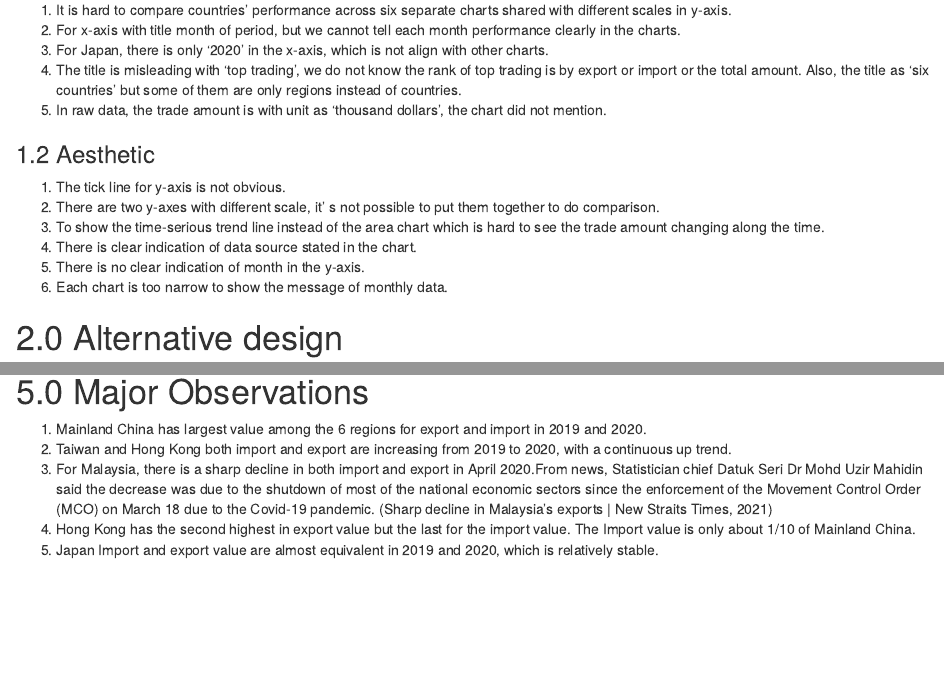
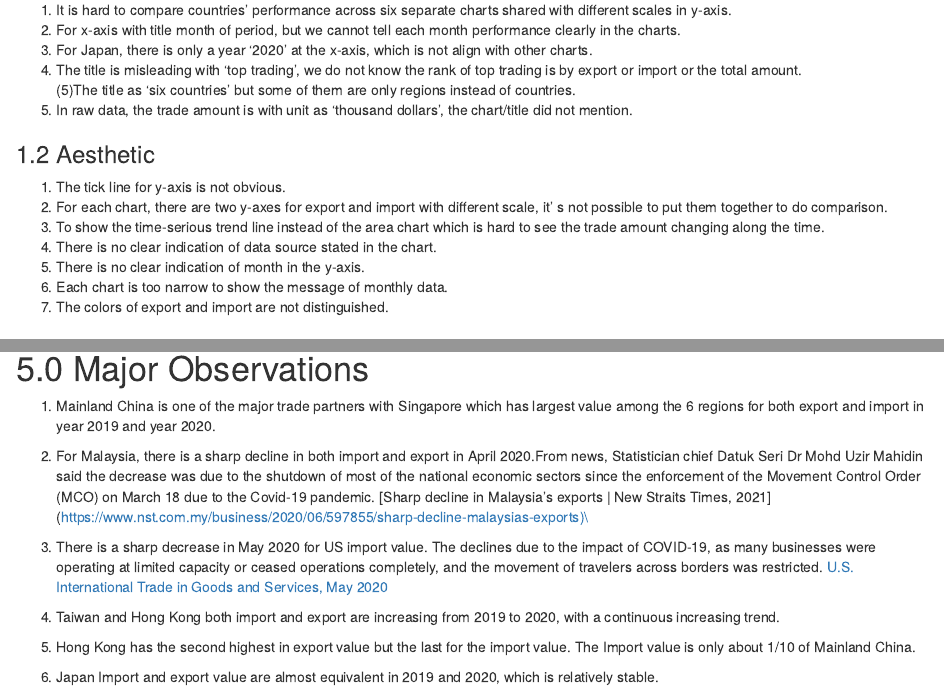
Before and after one commit to xiaojingshen/DataViz_blog, an R Markdown document (_posts/2021-05-22-my-1st-post/my-1st-post.Rmd): the page in a window 1100 px wide, from 270 px down, and a second part further down, joined at a grey line. Rendered offline with R 4.5, knitr and Pandoc, with nearby package versions; drawn as R Markdown's standard HTML page in place of the format the file asks for.

Commit message:
edit content

```diff
--- a/_posts/2021-05-22-my-1st-post/my-1st-post.Rmd
+++ b/_posts/2021-05-22-my-1st-post/my-1st-post.Rmd
@@ -22,17 +22,19 @@ The original visualisation can be seen below.
 ### 1.1	Clarity
 (1)	It is hard to compare countries’ performance across six separate charts shared with different scales in y-axis.\
 (2)	For x-axis with title month of period, but we cannot tell each month performance clearly in the charts.\
-(3)	For Japan, there is only ‘2020’ in the x-axis, which is not align with other charts.\
-(4)	The title is misleading with ‘top trading’, we do not know the rank of top trading is by export or import or the total amount. Also, the title as ‘six countries’ but some of them are only regions instead of countries.\
-(5)	In raw data, the trade amount is with unit as ‘thousand dollars’, the chart did not mention.\
+(3)	For Japan, there is only a year ‘2020’ at the x-axis, which is not align with other charts.\
+(4)	The title is misleading with ‘top trading’, we do not know the rank of top trading is by export or import or the total amount. \
+(5)The title as ‘six countries’ but some of them are only regions instead of countries.\
+(6)	In raw data, the trade amount is with unit as ‘thousand dollars’, the chart/title did not mention.\
 
 ### 1.2	Aesthetic
 (1)	The tick line for y-axis is not obvious.\
-(2)	There are two y-axes with different scale, it’ s not possible to put them together to do comparison.\
+(2)	For each chart, there are two y-axes for export and import with different scale, it’ s not possible to put them together to do comparison.\
 (3)	To show the time-serious trend line instead of the area chart which is hard to see the trade amount changing along the time.\
-(4)	There is clear indication of data source stated in the chart.
+(4)	There is no clear indication of data source stated in the chart.
 (5)	There is no clear indication of month in the y-axis.\
 (6)	Each chart is too narrow to show the message of monthly data.\
+(7) The colors of export and import are not distinguished.
 
 # 2.0	Alternative design
 ![](img/img02.jpg)
@@ -112,8 +115,12 @@ Color: Export or Import
 
 
 # 5.0	Major Observations
-(1) Mainland China has largest value among the 6 regions for export and import in 2019 and 2020.\
-(2) Taiwan and Hong Kong both import and export are increasing from 2019 to 2020, with a continuous up trend.\
-(3) For Malaysia, there is a sharp decline in both import and export in April 2020.From news, Statistician chief Datuk Seri Dr Mohd Uzir Mahidin said the decrease was due to the shutdown of most of the national economic sectors since the enforcement of the Movement Control Order (MCO) on March 18 due to the Covid-19 pandemic. (Sharp decline in Malaysia's exports | New Straits Times, 2021)\
-(4) Hong Kong has the second highest in export value but the last for the import value. The Import value is only about 1/10 of Mainland China.\
-(5) Japan Import and export value are almost equivalent in 2019 and 2020, which is relatively stable.\
+(1) Mainland China is one of the major trade partners with Singapore which has largest value among the 6 regions for both export and import in year 2019 and year 2020.\
+(2) For Malaysia, there is a sharp decline in both import and export in April 2020.From news, Statistician chief Datuk Seri Dr Mohd Uzir Mahidin said the decrease was due to the shutdown of most of the national economic sectors since the enforcement of the Movement Control Order (MCO) on March 18 due to the Covid-19 pandemic. [Sharp decline in Malaysia's exports | New Straits Times, 2021]
+(https://www.nst.com.my/business/2020/06/597855/sharp-decline-malaysias-exports)\
+(3) There is a sharp decrease in May 2020 for US import value. The declines due to the impact of COVID-19, as many businesses were operating at limited capacity or ceased operations completely, and the movement of travelers across borders was restricted.
+[U.S. International Trade in Goods and Services, May 2020](https://www.bea.gov/news/2020/us-international-trade-goods-and-services-may-2020)\
+
+(4) Taiwan and Hong Kong both import and export are increasing from 2019 to 2020, with a continuous increasing trend.\
+(5) Hong Kong has the second highest in export value but the last for the import value. The Import value is only about 1/10 of Mainland China.\
+(6) Japan Import and export value are almost equivalent in 2019 and 2020, which is relatively stable.\
```
Also changed, not shown: _posts/2021-05-22-my-1st-post/my-1st-post.html, _posts/2021-05-22-my-1st-post/my-1st-post.Rmd (7 more changed lines), 3 other files.
